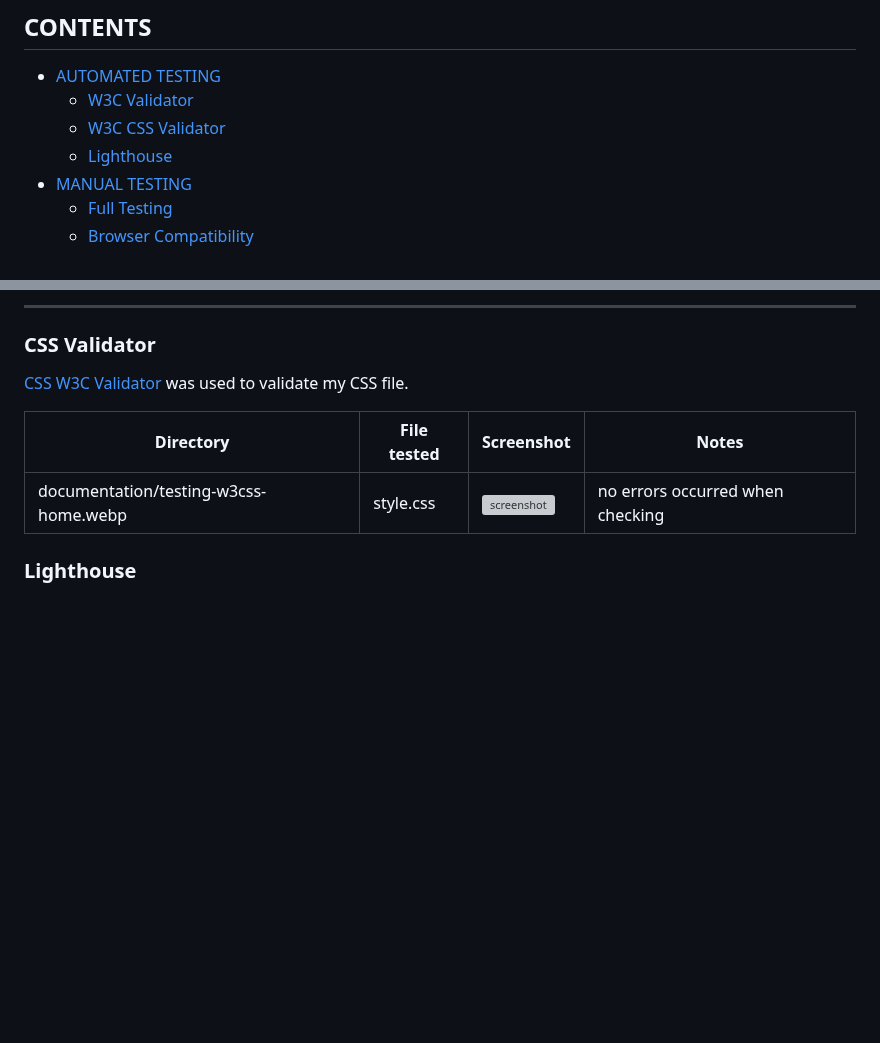
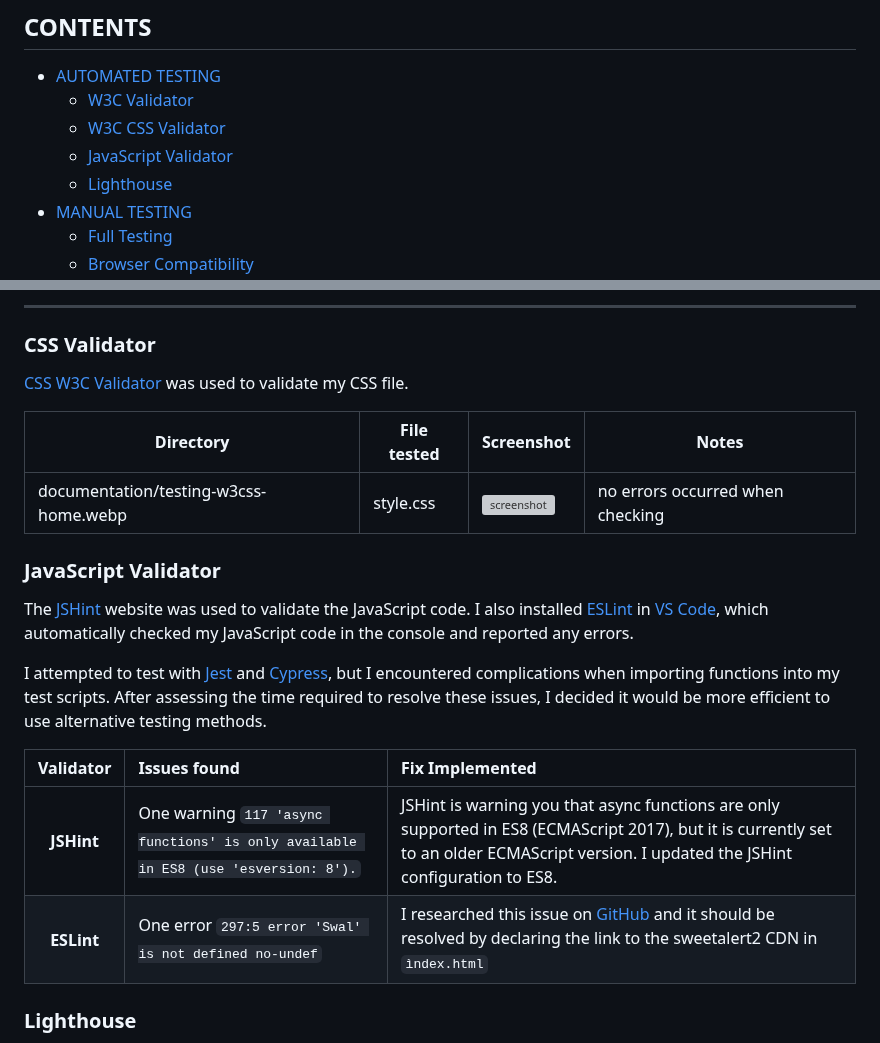
Before and after one commit to sd-powell/portfolio_project_2, a Markdown page: TESTING.md, 2 parts joined by grey strips. Drawn GitHub-style; blank space fills up the shorter version; grey boxes are pictures that could not be loaded.

Commit message:
add javascript validator testing report

```diff
--- a/TESTING.md
+++ b/TESTING.md
@@ -18,6 +18,7 @@ This document outlines the testing processes and results for the **DJ Silver Sou
 - [AUTOMATED TESTING](#automated-testing)
   - [W3C Validator](#w3c-validation)
   - [W3C CSS Validator](#css-validation)
+  - [JavaScript Validator](#js-validation)
   - [Lighthouse](#lighthouse)
 - [MANUAL TESTING](#manual-testing)
   - [Full Testing](#full-testing)
@@ -69,6 +70,19 @@ To guarantee **cross-device compatibility**, every page was rigorously tested ac
 | Directory                                | File tested  | Screenshot                                              | Notes                            |
 | ---------------------------------------- | ------------ | ------------------------------------------------------- | -------------------------------- |
 | documentation/testing-w3css-home.webp | style.css    | ![screenshot](documentation/testing-w3css-home.webp) | no errors occurred when checking |
+
+<a id=js-validation></a>
+
+### JavaScript Validator
+
+The [JSHint](https://jshint.com/) website was used to validate the JavaScript code. I also installed [ESLint](https://eslint.org/) in [VS Code](https://code.visualstudio.com/), which automatically checked my JavaScript code in the console and reported any errors.
+
+I attempted to test with [Jest](https://jestjs.io/) and [Cypress](https://www.cypress.io/), but I encountered complications when importing functions into my test scripts. After assessing the time required to resolve these issues, I decided it would be more efficient to use alternative testing methods.
+
+| Validator| Issues found | Fix Implemented |
+| :--: | :-- | :-- |
+| **JSHint** | One warning `117	'async functions' is only available in ES8 (use 'esversion: 8').` | JSHint is warning you that async functions are only supported in ES8 (ECMAScript 2017), but it is currently set to an older ECMAScript version. I updated the JSHint configuration to ES8. |
+| **ESLint** | One error `297:5 error 'Swal' is not defined no-undef` | I researched this issue on [GitHub](https://github.com/sweetalert2/sweetalert2/issues/477) and it should be resolved by declaring the link to the sweetalert2 CDN in `ìndex.html` |
 
 <a id=lighthouse></a>
 
```
